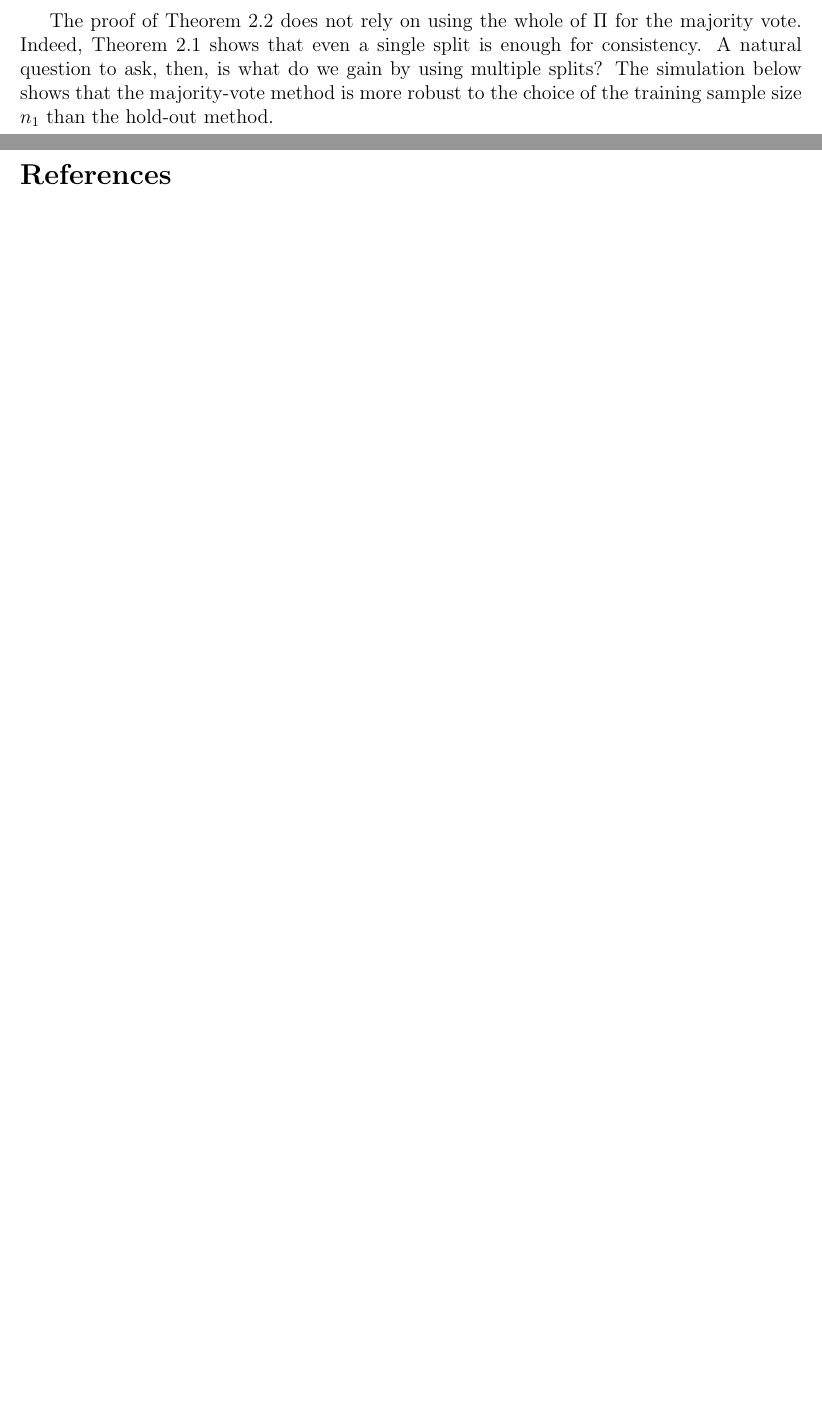
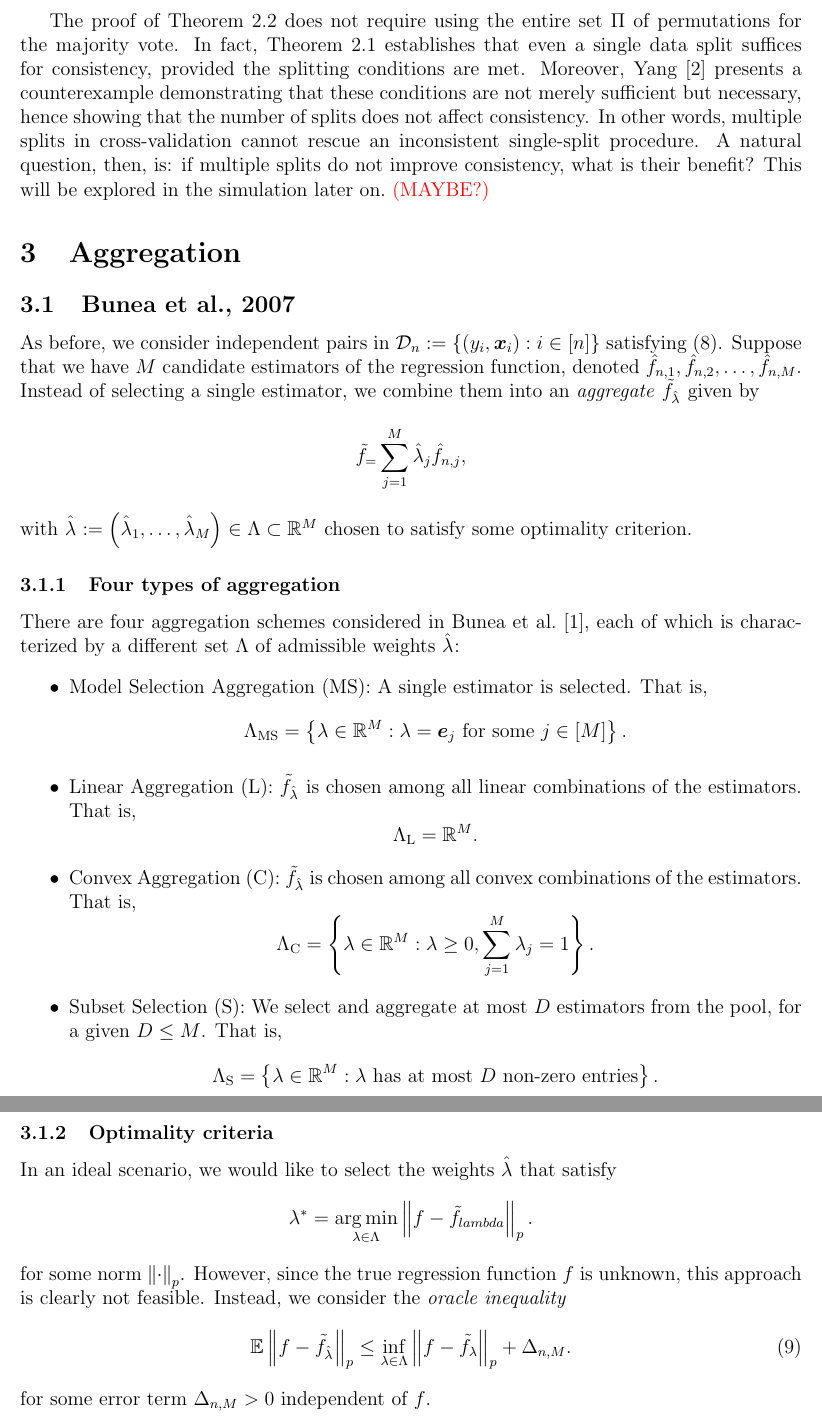
Before and after one commit to dup0630/model-selection-cross-validation, a LaTeX document (latex/notes.tex): two parts of pages 9 and 10 of 10 before the commit and two parts of pages 9 and 10 of 11 after it, joined at a grey line, cut so that both start at the same text, the shorter picture padded with empty space. Compiled offline with pdfLaTeX.

Commit message:
created Bunea section

```diff
--- a/latex/notes.tex
+++ b/latex/notes.tex
@@ -29,6 +29,7 @@
 \newtheorem{corollary}[proposition]{Corollary}
 \newtheorem{lemma}[proposition]{Lemma}
 
+\DeclareMathOperator*{\argmin}{arg\,min}
 \newcommand{\N}{\mathbb{N}}
 \newcommand{\Int}{\mathbb{Z}}
 \newcommand{\R}{\mathbb{R}}
@@ -73,6 +74,9 @@
 \newcommand{\Op}[1]{O_{\prob}\paren{#1}}
 \newcommand{\sigmahat}{\hat{\sigma}^{2}_{n}}
 \newcommand{\fhat}[2]{\hat{f}_{#1, #2}}
+\newcommand{\ftilde}[1]{\tilde{f}_{#1}}
+\newcommand{\lambdahat}[1]{\hat{\lambda}_{#1}}
+\newcommand{\blambdahat}{\boldsymbol{\hat{\lambda}}}
 
 \title{Project: Cross-validation for model selection
 
@@ -363,8 +369,34 @@ where \(\Pi\) denotes the set of all permutations of \([n]\).
     The equality at \((*)\) follows from the fact that the data are iid, hence exchangeable, and thus the \(\tau_\pi\) are identically distributed. By Theorem~\ref{prop:yangth1}, the right-hand side converges to 1 as \(n\to\infty\). Since the average \(1/n! \sum_{\pi}\tau_{\pi}\) is almost surely at most 1, it follows that \(1/n! \sum_{\pi}\tau_{\pi} \to 1\) in probability, and the majority-vote cross-validation method is consistent.
 \end{proof}
 
-The proof of Theorem~\ref{prop:yangth2} does not rely on using the whole of \(\Pi\) for the majority vote. Indeed, Theorem~\ref{prop:yangth1} shows that even a single split is enough for consistency. A natural question to ask, then, is what do we gain by using multiple splits? The simulation below shows that the majority-vote method is more robust to the choice of the training sample size \(n_{1}\) than the hold-out method.
+The proof of Theorem~\ref{prop:yangth2} does not require using the entire set \(\Pi\) of permutations for the majority vote. In fact, Theorem~\ref{prop:yangth1} establishes that even a single data split suffices for consistency, provided the splitting conditions are met. Moreover, Yang~\cite{yang_2007} presents a counterexample demonstrating that these conditions are not merely sufficient but necessary, hence showing that the number of splits does not affect consistency. In other words, multiple splits in cross-validation cannot rescue an inconsistent single-split procedure. A natural question, then, is: if multiple splits do not improve consistency, what is their benefit? This will be explored in the simulation later on.~\textcolor{red}{(MAYBE?)}
 
+\section{Aggregation}
+\subsection{Bunea et al., 2007}
+
+As before, we consider independent pairs in \(\data := \set{\paren{y_{i}, \x_{i}}:i\in [n]}\) satisfying (\ref{eq:regressionmodel}). Suppose that we have \(M\) candidate estimators of the regression function, denoted \(\fhat{n}{1}, \fhat{n}{2}, \ldots, \fhat{n}{M}\). Instead of selecting a single estimator, we combine them into an \emph{aggregate} \(\ftilde{\lambdahat{}}\) given by
+\[\ftilde = \sum_{j=1}^{M}\lambdahat{j} \fhat{n}{j},\]
+with \(\lambdahat{}:=\paren{\lambdahat{1}, \ldots, \lambdahat{M}}\in \Lambda\subset\R^{M}\) chosen to satisfy some optimality criterion.
+
+\subsubsection{Four types of aggregation}
+
+There are four aggregation schemes considered in Bunea et al.~\cite{bunea_2007}, each of which is characterized by a different set \(\Lambda\) of admissible weights \(\lambdahat{}\):
+\begin{itemize}
+    \item Model Selection Aggregation (MS): A single estimator is selected. That is,\[\Lambda_{\mathrm{MS}} = \set{\lambda\in\R^{M}:\lambda = \boldsymbol{e}_{j}\text{ for some }j\in[M]}.\]
+    \item Linear Aggregation (L): \(\ftilde{\lambdahat{}}\) is chosen among all linear combinations of the estimators. That is, \[\Lambda_{\mathrm{L}} = \R^{M}.\]
+    \item Convex Aggregation (C): \(\ftilde{\lambdahat{}}\) is chosen among all convex combinations of the estimators. That is, \[\Lambda_{\mathrm{C}} = \set{\lambda\in\R^{M}:\lambda\geq 0, \sum_{j=1}^{M}\lambda_{j} = 1}.\]
+    \item Subset Selection (S): We select and aggregate at most \(D\) estimators from the pool, for a given \(D\leq M\). That is, \[\Lambda_{\mathrm{S}} = \set{\lambda\in\R^{M}:\lambda\text{ has at most \(D\) non-zero entries}}.\]
+\end{itemize}
+
+\subsubsection{Optimality criteria}
+
+In an ideal scenario, we would like to select the weights \(\lambdahat{}\) that satisfy
+\[\lambda^{*} = \argmin_{\lambda\in\Lambda}\norm{f - \ftilde{lambda}}_{p}.\]
+for some norm \(\norm{\cdot}_{p}\). However, since the true regression function \(f\) is unknown, this approach is clearly not feasible. Instead, we consider the \emph{oracle inequality} \begin{equation}
+    \label{eq:oracleineq}
+    \E\norm{f - \ftilde{\lambdahat{}}}_{p} \leq \inf_{\lambda\in\Lambda}\norm{f - \ftilde{\lambda}}_{p} + \Delta_{n,M}.
+\end{equation}
+for some error term \(\Delta_{n,M}>0\) independent of \(f\).
 
 \newpage
 \printbibliography{}
```
Also changed, not shown: latex/citations.bib (+1 -5 lines), latex/notes.pdf (deleted), latex/notes.tex (10 more changed lines).
